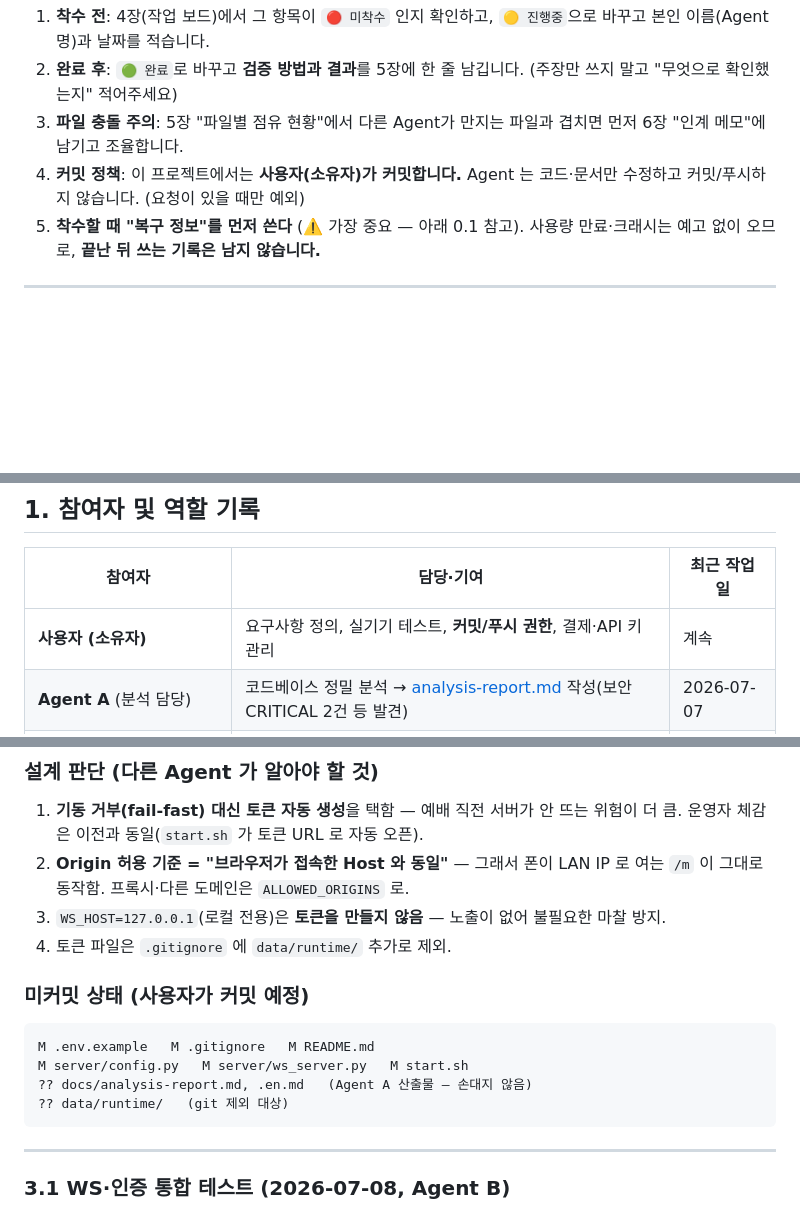
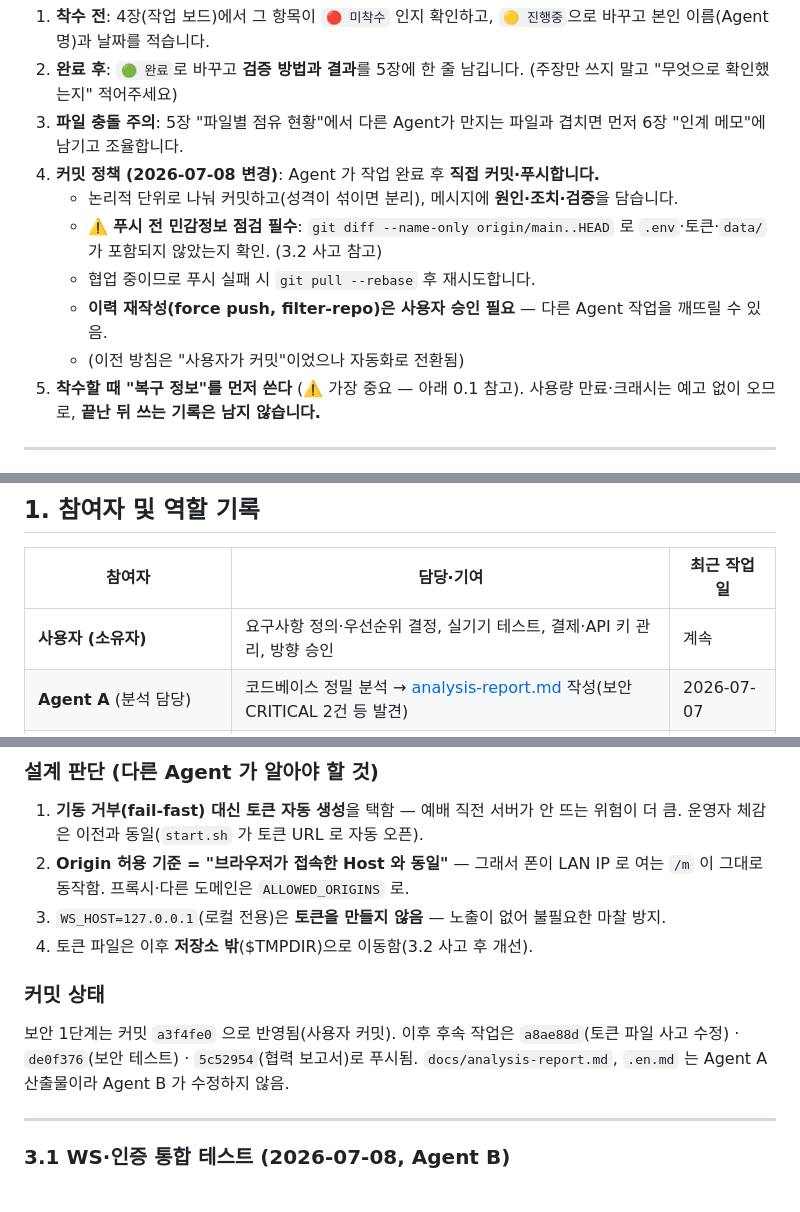
Before and after one commit to ccumgol/SermonTranslationViewer, a Markdown page: docs/collaboration-report.md, 3 parts joined by grey strips. GitHub-like rendering; blank space fills up the shorter version.

````diff
--- a/docs/collaboration-report.md
+++ b/docs/collaboration-report.md
@@ -19,8 +19,13 @@
    (주장만 쓰지 말고 "무엇으로 확인했는지" 적어주세요)
 3. **파일 충돌 주의**: 5장 "파일별 점유 현황"에서 다른 Agent가 만지는 파일과 겹치면
    먼저 6장 "인계 메모"에 남기고 조율합니다.
-4. **커밋 정책**: 이 프로젝트에서는 **사용자(소유자)가 커밋합니다.** Agent 는 코드·문서만
-   수정하고 커밋/푸시하지 않습니다. (요청이 있을 때만 예외)
+4. **커밋 정책 (2026-07-08 변경)**: Agent 가 작업 완료 후 **직접 커밋·푸시합니다.**
+   - 논리적 단위로 나눠 커밋하고(성격이 섞이면 분리), 메시지에 **원인·조치·검증**을 담습니다.
+   - ⚠️ **푸시 전 민감정보 점검 필수**: `git diff --name-only origin/main..HEAD` 로
+     `.env`·토큰·`data/` 가 포함되지 않았는지 확인. (3.2 사고 참고)
+   - 협업 중이므로 푸시 실패 시 `git pull --rebase` 후 재시도합니다.
+   - **이력 재작성(force push, filter-repo)은 사용자 승인 필요** — 다른 Agent 작업을 깨뜨릴 수 있음.
+   - (이전 방침은 "사용자가 커밋"이었으나 자동화로 전환됨)
 5. **착수할 때 "복구 정보"를 먼저 쓴다** (⚠️ 가장 중요 — 아래 0.1 참고).
    사용량 만료·크래시는 예고 없이 오므로, **끝난 뒤 쓰는 기록은 남지 않습니다.**
 
@@ -90,7 +95,7 @@ Agent 가 갑자기 멈췄을 때 사용자는 다음 한 줄만 남겨도 충
 
 | 참여자 | 담당·기여 | 최근 작업일 |
 |---|---|---|
-| **사용자 (소유자)** | 요구사항 정의, 실기기 테스트, **커밋/푸시 권한**, 결제·API 키 관리 | 계속 |
+| **사용자 (소유자)** | 요구사항 정의·우선순위 결정, 실기기 테스트, 결제·API 키 관리, 방향 승인 | 계속 |
 | **Agent A** (분석 담당) | 코드베이스 정밀 분석 → [analysis-report.md](analysis-report.md) 작성(보안 CRITICAL 2건 등 발견) | 2026-07-07 |
 | **Agent B / Claude** (구현 담당) | 초기 전체 구현 + 문서화, 분석 결과 검증 및 **보안 1단계 하드닝** 구현 | 2026-07-08 |
 
@@ -145,15 +150,12 @@ H-1 브루트포스       : ✅ 연결 종료됨 (ConnectionClosedError)
 2. **Origin 허용 기준 = "브라우저가 접속한 Host 와 동일"** — 그래서 폰이 LAN IP 로 여는 `/m` 이
    그대로 동작함. 프록시·다른 도메인은 `ALLOWED_ORIGINS` 로.
 3. `WS_HOST=127.0.0.1`(로컬 전용)은 **토큰을 만들지 않음** — 노출이 없어 불필요한 마찰 방지.
-4. 토큰 파일은 `.gitignore` 에 `data/runtime/` 추가로 제외.
+4. 토큰 파일은 이후 **저장소 밖**($TMPDIR)으로 이동함(3.2 사고 후 개선).
 
-### 미커밋 상태 (사용자가 커밋 예정)
-```
-M .env.example   M .gitignore   M README.md
-M server/config.py   M server/ws_server.py   M start.sh
-?? docs/analysis-report.md, .en.md   (Agent A 산출물 — 손대지 않음)
-?? data/runtime/   (git 제외 대상)
-```
+### 커밋 상태
+보안 1단계는 커밋 `a3f4fe0` 으로 반영됨(사용자 커밋). 이후 후속 작업은
+`a8ae88d`(토큰 파일 사고 수정) · `de0f376`(보안 테스트) · `5c52954`(협력 보고서)로 푸시됨.
+`docs/analysis-report.md`, `.en.md` 는 Agent A 산출물이라 Agent B 가 수정하지 않음.
 
 ---
 
````
Also changed, not shown: other parts of docs/collaboration-report.md (+1 -0 lines), docs/collaboration-report.en.md (+15 -11 lines).
